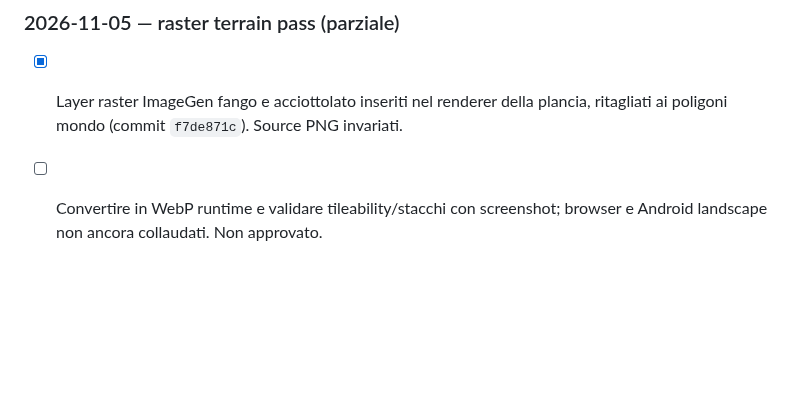
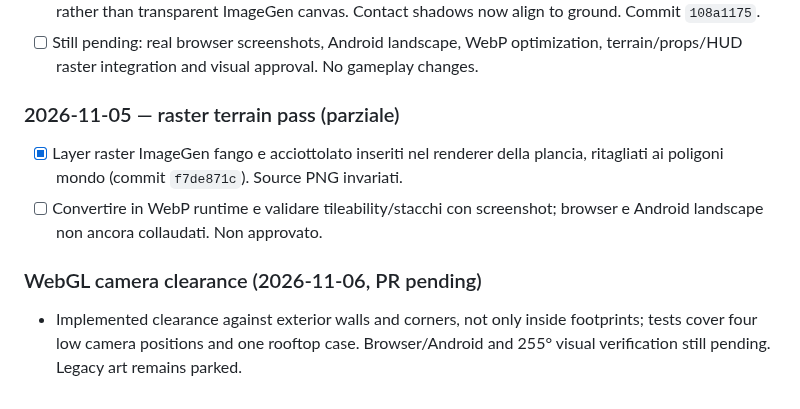
Before and after one commit to CzekUns/Rtsmobile, a Markdown page: quartieri-ombra/ROADMAP.md, the part around the change. Drawn GitHub-style; blank space fills up the shorter version.

Commit message:
docs(qo): record camera clearance implementation and QA limits

```diff
--- a/quartieri-ombra/ROADMAP.md
+++ b/quartieri-ombra/ROADMAP.md
@@ -423,3 +423,6 @@ Nota: la proiezione isometrica non deve essere confusa con la regolarità urbani
 ### 2026-11-05 — raster terrain pass (parziale)
 - [x] Layer raster ImageGen fango e acciottolato inseriti nel renderer della plancia, ritagliati ai poligoni mondo (commit `f7de871c`). Source PNG invariati.
 - [ ] Convertire in WebP runtime e validare tileability/stacchi con screenshot; browser e Android landscape non ancora collaudati. Non approvato.
+
+### WebGL camera clearance (2026-11-06, PR pending)
+- Implemented clearance against exterior walls and corners, not only inside footprints; tests cover four low camera positions and one rooftop case. Browser/Android and 255° visual verification still pending. Legacy art remains parked.
```
